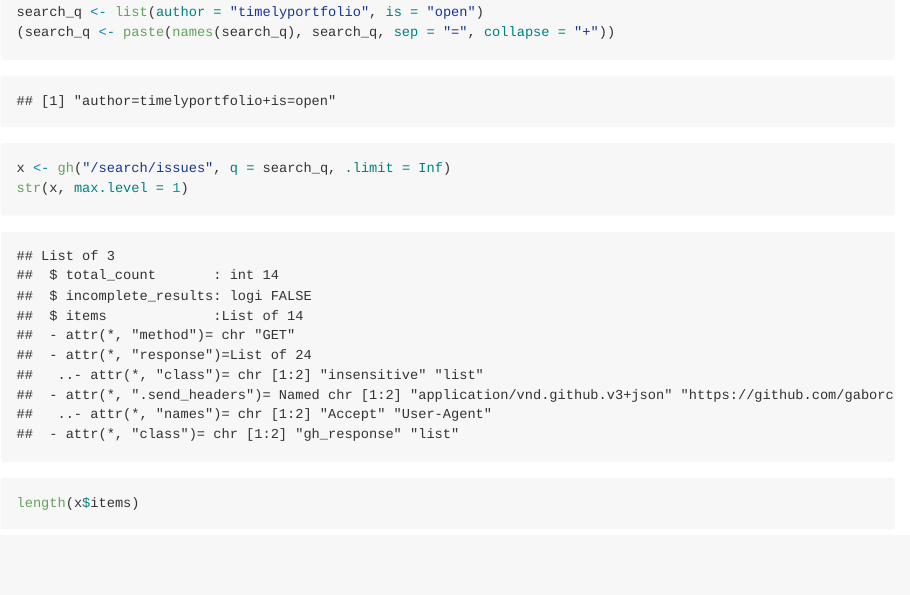
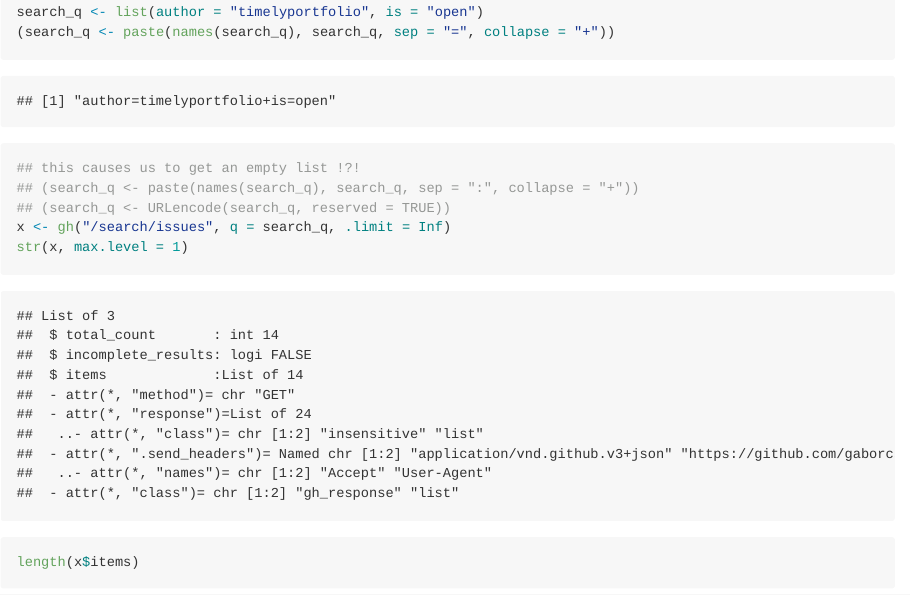
Before and after one commit to jennybc/github-api-search, an R Markdown document (README.Rmd): the page in a window 1100 px wide, from 300 px down. The pictures show the output file README.md that the author committed with the source, drawn offline in the style of GitHub.

Commit message:
more unsuccessful things

```diff
--- a/README.Rmd
+++ b/README.Rmd
@@ -19,6 +19,9 @@ library(gh)
 
 search_q <- list(author = "timelyportfolio", is = "open")
 (search_q <- paste(names(search_q), search_q, sep = "=", collapse = "+"))
+## this causes us to get an empty list !?!
+## (search_q <- paste(names(search_q), search_q, sep = ":", collapse = "+"))
+## (search_q <- URLencode(search_q, reserved = TRUE))
 x <- gh("/search/issues", q = search_q, .limit = Inf)
 str(x, max.level = 1)
 length(x$items)
```
Also changed, not shown: README.md.
